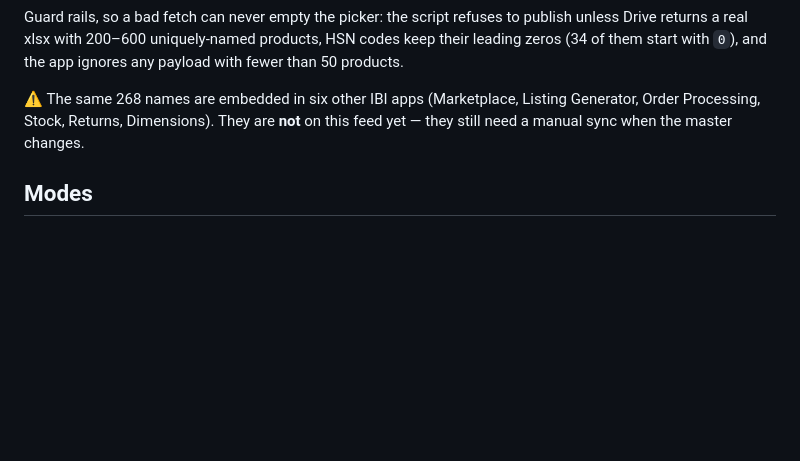
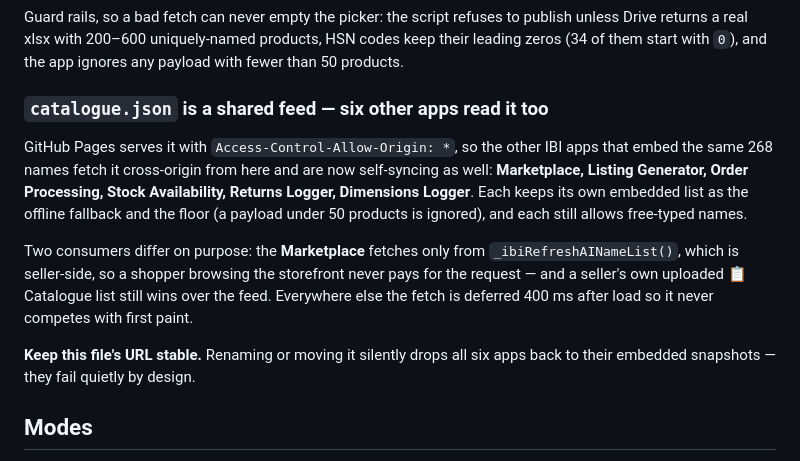
Before and after one commit to IndiaBusinessInternational/ibi-multi-calculator, a Markdown page: README.md, the part around the change. Drawn GitHub-style; blank space fills up the shorter version.

Commit message:
README: catalogue.json is now a shared feed for six other apps
Co-Authored-By: Claude Opus 5 <noreply@anthropic.com>

```diff
--- a/README.md
+++ b/README.md
@@ -40,9 +40,23 @@ publish unless Drive returns a real xlsx with 200–600 uniquely-named products,
 HSN codes keep their leading zeros (34 of them start with `0`), and the app
 ignores any payload with fewer than 50 products.
 
-⚠ The same 268 names are embedded in six other IBI apps (Marketplace, Listing
-Generator, Order Processing, Stock, Returns, Dimensions). They are **not** on
-this feed yet — they still need a manual sync when the master changes.
+### `catalogue.json` is a shared feed — six other apps read it too
+
+GitHub Pages serves it with `Access-Control-Allow-Origin: *`, so the other IBI
+apps that embed the same 268 names fetch it cross-origin from here and are now
+self-syncing as well: **Marketplace, Listing Generator, Order Processing, Stock
+Availability, Returns Logger, Dimensions Logger**. Each keeps its own embedded
+list as the offline fallback and the floor (a payload under 50 products is
+ignored), and each still allows free-typed names.
+
+Two consumers differ on purpose: the **Marketplace** fetches only from
+`_ibiRefreshAINameList()`, which is seller-side, so a shopper browsing the
+storefront never pays for the request — and a seller's own uploaded 📋 Catalogue
+list still wins over the feed. Everywhere else the fetch is deferred 400 ms after
+load so it never competes with first paint.
+
+**Keep this file's URL stable.** Renaming or moving it silently drops all six
+apps back to their embedded snapshots — they fail quietly by design.
 
 ## Modes
 
```
